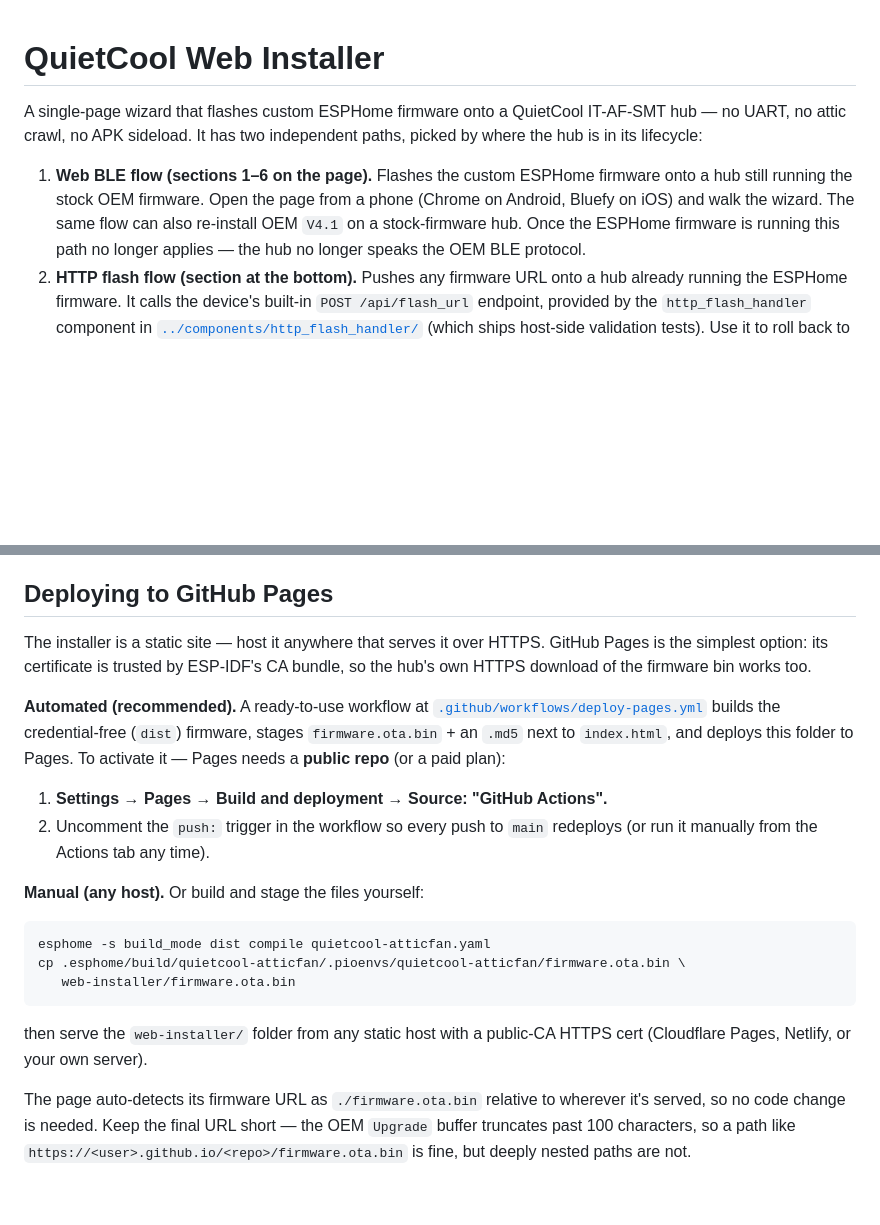
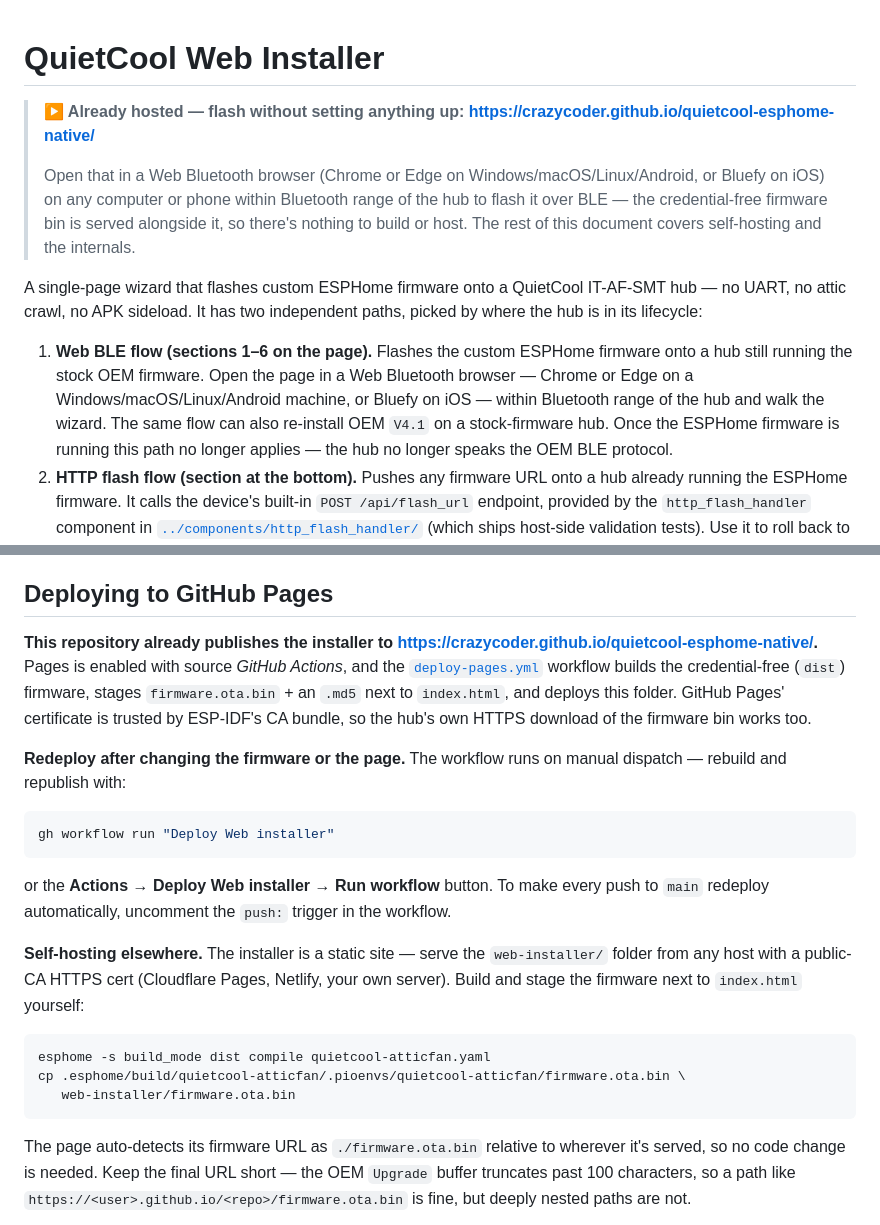
Before and after one commit to CrazyCoder/quietcool-esphome-native, a Markdown page: web-installer/README.md, 2 parts joined by grey strips. Drawn GitHub-style; blank space fills up the shorter version.

Commit message:
docs: link the hosted Web Installer and broaden supported platforms
Point the root and web-installer READMEs at the live GitHub Pages
installer (crazycoder.github.io/quietcool-esphome-native) so users can
flash straight away without hosting anything. Clarify that Web BLE runs
on any Bluetooth-equipped computer or phone with a Web Bluetooth browser
(Chrome/Edge on desktop + Android, Bluefy on iOS), not phones only, and
refresh the now-live GitHub Pages deployment section.

````diff
--- a/web-installer/README.md
+++ b/web-installer/README.md
@@ -1,12 +1,21 @@
 # QuietCool Web Installer
+
+> **▶ Already hosted — flash without setting anything up:**
+> **<https://crazycoder.github.io/quietcool-esphome-native/>**
+>
+> Open that in a Web Bluetooth browser (Chrome or Edge on Windows/macOS/Linux/Android,
+> or Bluefy on iOS) on any computer or phone within Bluetooth range of the hub to flash
+> it over BLE — the credential-free firmware bin is served alongside it, so there's
+> nothing to build or host. The rest of this document covers self-hosting and the internals.
 
 A single-page wizard that flashes custom ESPHome firmware onto a QuietCool
 IT-AF-SMT hub — no UART, no attic crawl, no APK sideload. It has two independent
 paths, picked by where the hub is in its lifecycle:
 
 1. **Web BLE flow (sections 1–6 on the page).** Flashes the custom ESPHome
-   firmware onto a hub still running the stock OEM firmware. Open the page from a
-   phone (Chrome on Android, Bluefy on iOS) and walk the wizard. The same flow can
+   firmware onto a hub still running the stock OEM firmware. Open the page in a Web
+   Bluetooth browser — Chrome or Edge on a Windows/macOS/Linux/Android machine, or
+   Bluefy on iOS — within Bluetooth range of the hub and walk the wizard. The same flow can
    also re-install OEM `V4.1` on a stock-firmware hub. Once the ESPHome firmware is
    running this path no longer applies — the hub no longer speaks the OEM BLE
    protocol.
@@ -128,30 +137,33 @@ browsers may block the cross-protocol fetch. Workarounds:
 
 ## Deploying to GitHub Pages
 
-The installer is a static site — host it anywhere that serves it over HTTPS. GitHub
-Pages is the simplest option: its certificate is trusted by ESP-IDF's CA bundle, so
-the hub's own HTTPS download of the firmware bin works too.
+**This repository already publishes the installer to
+<https://crazycoder.github.io/quietcool-esphome-native/>.** Pages is enabled with
+source *GitHub Actions*, and the
+[`deploy-pages.yml`](../.github/workflows/deploy-pages.yml) workflow builds the
+credential-free (`dist`) firmware, stages `firmware.ota.bin` + an `.md5` next to
+`index.html`, and deploys this folder. GitHub Pages' certificate is trusted by
+ESP-IDF's CA bundle, so the hub's own HTTPS download of the firmware bin works too.
 
-**Automated (recommended).** A ready-to-use workflow at
-[`.github/workflows/deploy-pages.yml`](../.github/workflows/deploy-pages.yml) builds
-the credential-free (`dist`) firmware, stages `firmware.ota.bin` + an `.md5` next to
-`index.html`, and deploys this folder to Pages. To activate it — Pages needs a
-**public repo** (or a paid plan):
+**Redeploy after changing the firmware or the page.** The workflow runs on manual
+dispatch — rebuild and republish with:
 
-1. **Settings → Pages → Build and deployment → Source: "GitHub Actions".**
-2. Uncomment the `push:` trigger in the workflow so every push to `main` redeploys
-   (or run it manually from the Actions tab any time).
+```sh
+gh workflow run "Deploy Web installer"
+```
 
-**Manual (any host).** Or build and stage the files yourself:
+or the **Actions → Deploy Web installer → Run workflow** button. To make every push to
+`main` redeploy automatically, uncomment the `push:` trigger in the workflow.
+
+**Self-hosting elsewhere.** The installer is a static site — serve the `web-installer/`
+folder from any host with a public-CA HTTPS cert (Cloudflare Pages, Netlify, your own
+server). Build and stage the firmware next to `index.html` yourself:
 
 ```sh
 esphome -s build_mode dist compile quietcool-atticfan.yaml
 cp .esphome/build/quietcool-atticfan/.pioenvs/quietcool-atticfan/firmware.ota.bin \
    web-installer/firmware.ota.bin
 ```
-
-then serve the `web-installer/` folder from any static host with a public-CA HTTPS
-cert (Cloudflare Pages, Netlify, or your own server).
 
 The page auto-detects its firmware URL as `./firmware.ota.bin` relative to wherever
 it's served, so no code change is needed. Keep the final URL short — the OEM
````
Also changed, not shown: README.md (+6 -2 lines).
